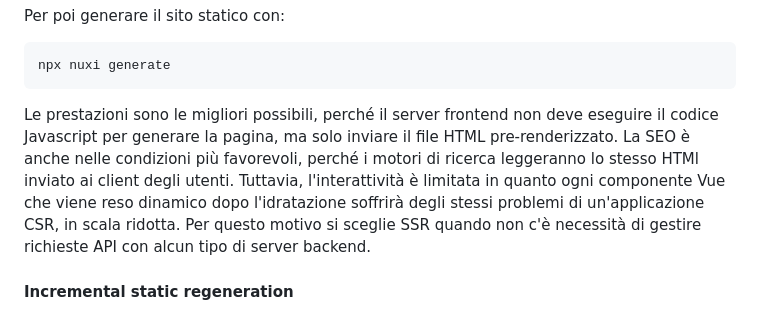
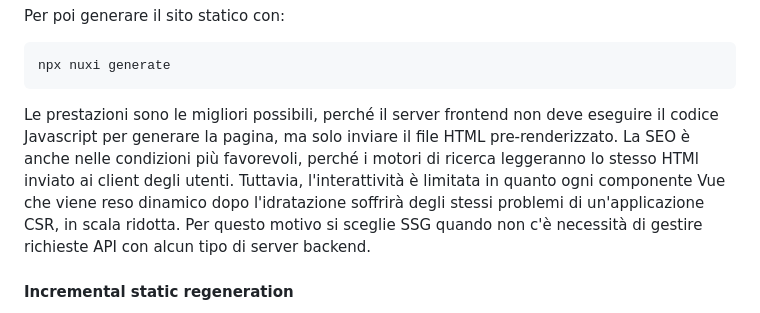
Before and after one commit to iacobucci/tesi-triennale, a Markdown page: 2-1-nuxt.md, the part around the change. GitHub-like rendering.

````diff
--- a/2-1-nuxt.md
+++ b/2-1-nuxt.md
@@ -669,7 +669,7 @@ Per poi generare il sito statico con:
 npx nuxi generate
 ```
 
-Le prestazioni sono le migliori possibili, perché il server frontend non deve eseguire il codice Javascript per generare la pagina, ma solo inviare il file HTML pre-renderizzato. La SEO è anche nelle condizioni più favorevoli, perché i motori di ricerca leggeranno lo stesso HTMl inviato ai client degli utenti. Tuttavia, l'interattività è limitata in quanto ogni componente Vue che viene reso dinamico dopo l'idratazione soffrirà degli stessi problemi di un'applicazione CSR, in scala ridotta. Per questo motivo si sceglie SSR quando non c'è necessità di gestire richieste API con alcun tipo di server backend.
+Le prestazioni sono le migliori possibili, perché il server frontend non deve eseguire il codice Javascript per generare la pagina, ma solo inviare il file HTML pre-renderizzato. La SEO è anche nelle condizioni più favorevoli, perché i motori di ricerca leggeranno lo stesso HTMl inviato ai client degli utenti. Tuttavia, l'interattività è limitata in quanto ogni componente Vue che viene reso dinamico dopo l'idratazione soffrirà degli stessi problemi di un'applicazione CSR, in scala ridotta. Per questo motivo si sceglie SSG quando non c'è necessità di gestire richieste API con alcun tipo di server backend.
 
 #### Incremental static regeneration
 
````
Also changed, not shown: 3-soluzioni_di_design.md (+37 -3 lines), res/aws-4-serverless.png (added), 2 other files.
